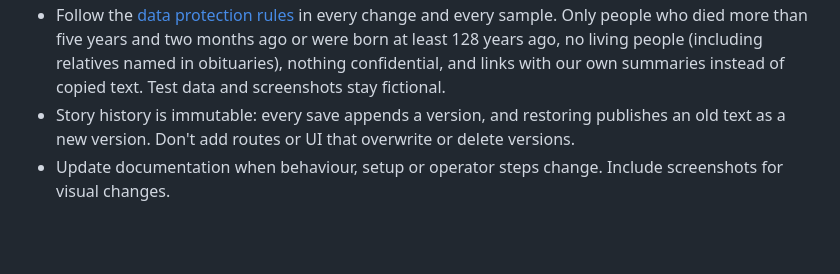
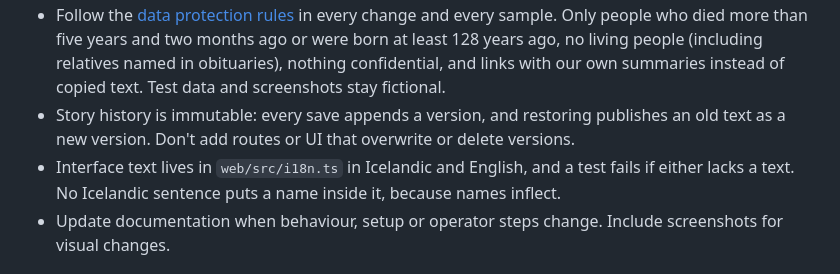
Before and after one commit to steinnhauser/minnumst, a Markdown page: CONTRIBUTING.md, the part around the change. Drawn GitHub-style; blank space fills up the shorter version.

```diff
--- a/CONTRIBUTING.md
+++ b/CONTRIBUTING.md
@@ -8,6 +8,7 @@ Thanks for contributing to Minnumst. Minnumst holds stories about people's famil
 - Never commit credentials, `.env` files, vault passwords, decrypted secrets, real inventories, or local databases. The root `.gitignore` covers the usual paths; check `git status` before committing anyway.
 - Follow the [data protection rules](README.md#data-protection-and-sources) in every change and every sample. Only people who died more than five years and two months ago or were born at least 128 years ago, no living people (including relatives named in obituaries), nothing confidential, and links with our own summaries instead of copied text. Test data and screenshots stay fictional.
 - Story history is immutable: every save appends a version, and restoring publishes an old text as a new version. Don't add routes or UI that overwrite or delete versions.
+- Interface text lives in `web/src/i18n.ts` in Icelandic and English, and a test fails if either lacks a text. No Icelandic sentence puts a name inside it, because names inflect.
 - Update documentation when behaviour, setup or operator steps change. Include screenshots for visual changes.
 
 ## Setup
```
Also changed, not shown: README.md (+5 -3 lines), TODO.md (+0 -1 lines), docs/assets/screenshot-admin.png, docs/assets/screenshot-mobile.jpg, docs/assets/screenshot-web.jpg.
